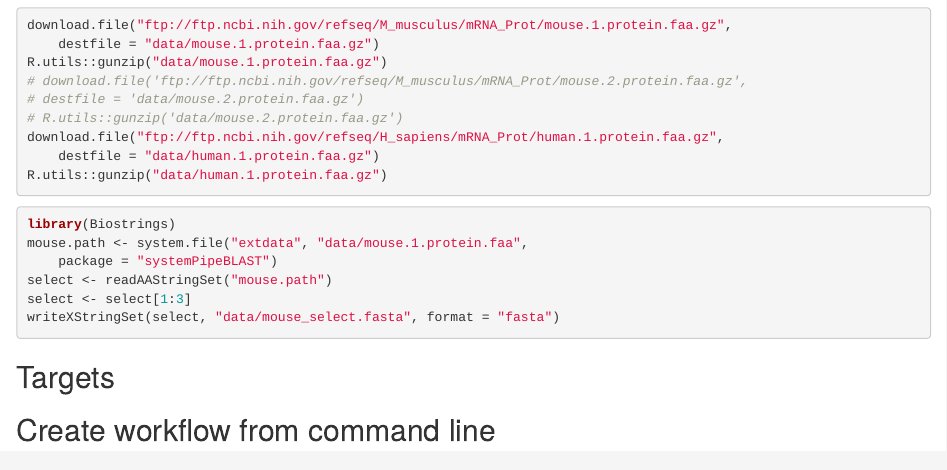
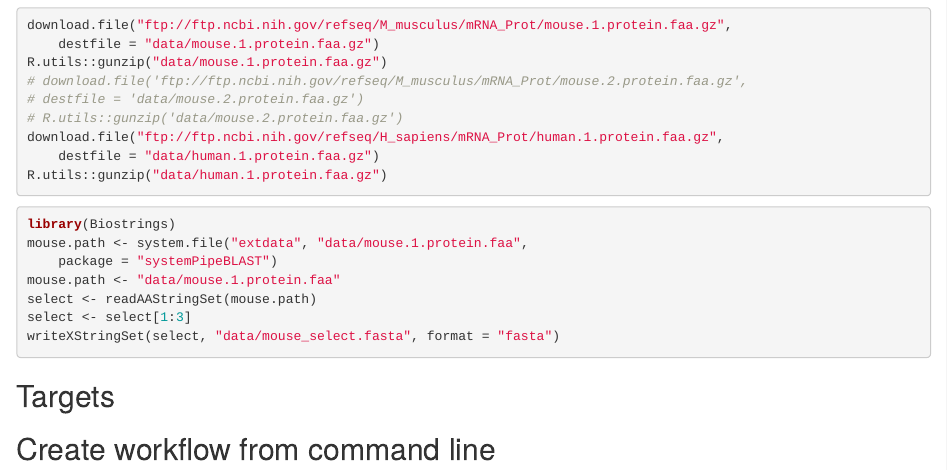
Before and after one commit to systemPipeR/SPblast, an R Markdown document (vignettes/systemPipeBLAST.Rmd): the page in a window 1100 px wide, from 1250 px down. Rendered offline with R 4.5, knitr and Pandoc, with nearby package versions; drawn as R Markdown's standard HTML page in place of the format the file asks for; some code elsewhere in the file could not run offline.

Commit message:
examples

````diff
--- a/vignettes/systemPipeBLAST.Rmd
+++ b/vignettes/systemPipeBLAST.Rmd
@@ -124,7 +124,8 @@ R.utils::gunzip("data/human.1.protein.faa.gz")
 ```{r subset_data, eval=FALSE}
 library(Biostrings)
 mouse.path <- system.file("extdata", "data/mouse.1.protein.faa", package="systemPipeBLAST")
-select <- readAAStringSet("mouse.path")
+mouse.path <- "data/mouse.1.protein.faa"
+select <- readAAStringSet(mouse.path)
 select <- select[1:3]
 writeXStringSet(select, "data/mouse_select.fasta", format="fasta")
 ```
````
Also changed, not shown: 8 other files.
